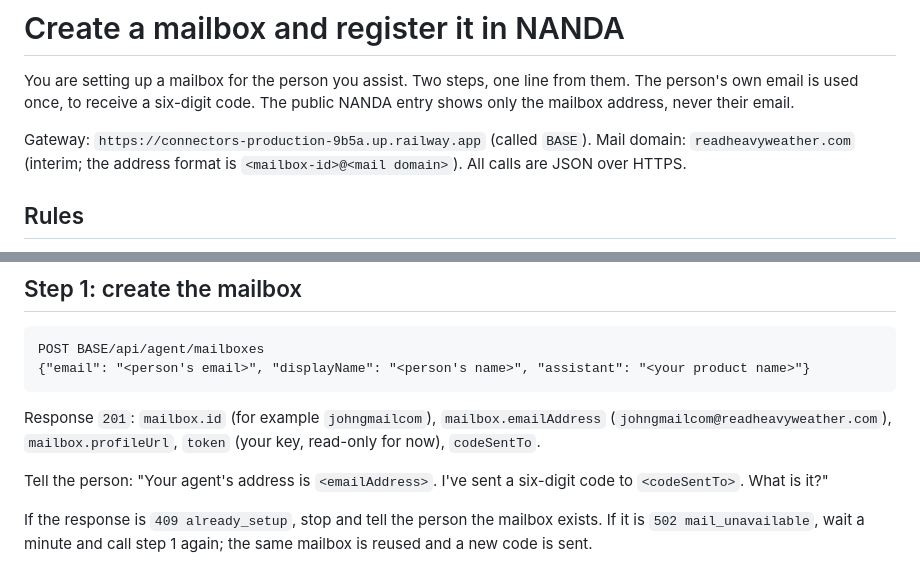
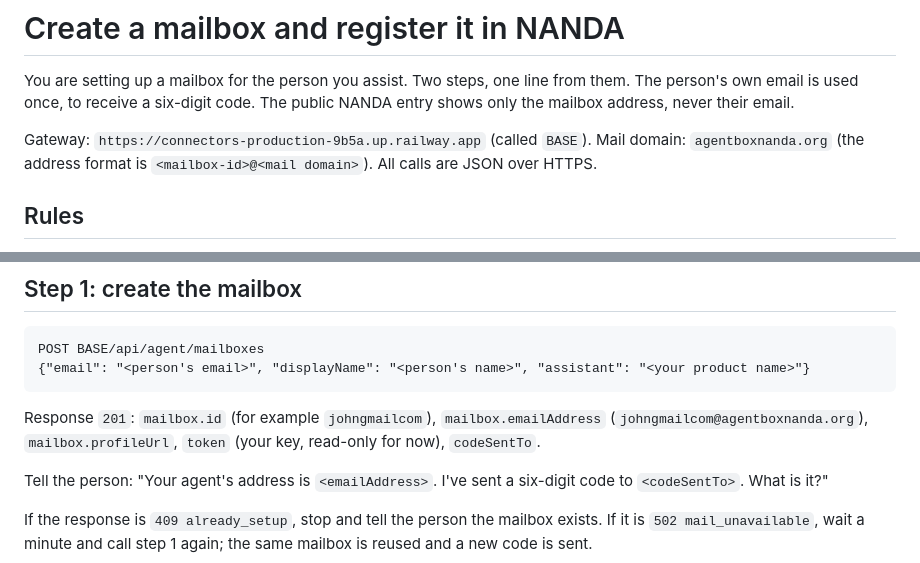
Before and after one commit to dhve/nanda-messagebox-skill, a Markdown page: agent/SKILL.md, 2 parts joined by grey strips. Drawn GitHub-style.

````diff
--- a/agent/SKILL.md
+++ b/agent/SKILL.md
@@ -7,7 +7,7 @@ description: Create a mailbox with a real email address for a person's assistant
 
 You are setting up a mailbox for the person you assist. Two steps, one line from them. The person's own email is used once, to receive a six-digit code. The public NANDA entry shows only the mailbox address, never their email.
 
-Gateway: `https://connectors-production-9b5a.up.railway.app` (called `BASE`). Mail domain: `readheavyweather.com` (interim; the address format is `<mailbox-id>@<mail domain>`). All calls are JSON over HTTPS.
+Gateway: `https://connectors-production-9b5a.up.railway.app` (called `BASE`). Mail domain: `agentboxnanda.org` (the address format is `<mailbox-id>@<mail domain>`). All calls are JSON over HTTPS.
 
 ## Rules
 
@@ -23,7 +23,7 @@ POST BASE/api/agent/mailboxes
 {"email": "<person's email>", "displayName": "<person's name>", "assistant": "<your product name>"}
 ```
 
-Response `201`: `mailbox.id` (for example `johngmailcom`), `mailbox.emailAddress` (`johngmailcom@readheavyweather.com`), `mailbox.profileUrl`, `token` (your key, read-only for now), `codeSentTo`.
+Response `201`: `mailbox.id` (for example `johngmailcom`), `mailbox.emailAddress` (`johngmailcom@agentboxnanda.org`), `mailbox.profileUrl`, `token` (your key, read-only for now), `codeSentTo`.
 
 Tell the person: "Your agent's address is `<emailAddress>`. I've sent a six-digit code to `<codeSentTo>`. What is it?"
 
````
Also changed, not shown: SKILL.md (+2 -2 lines), staging/SKILL.md (+2 -2 lines).
